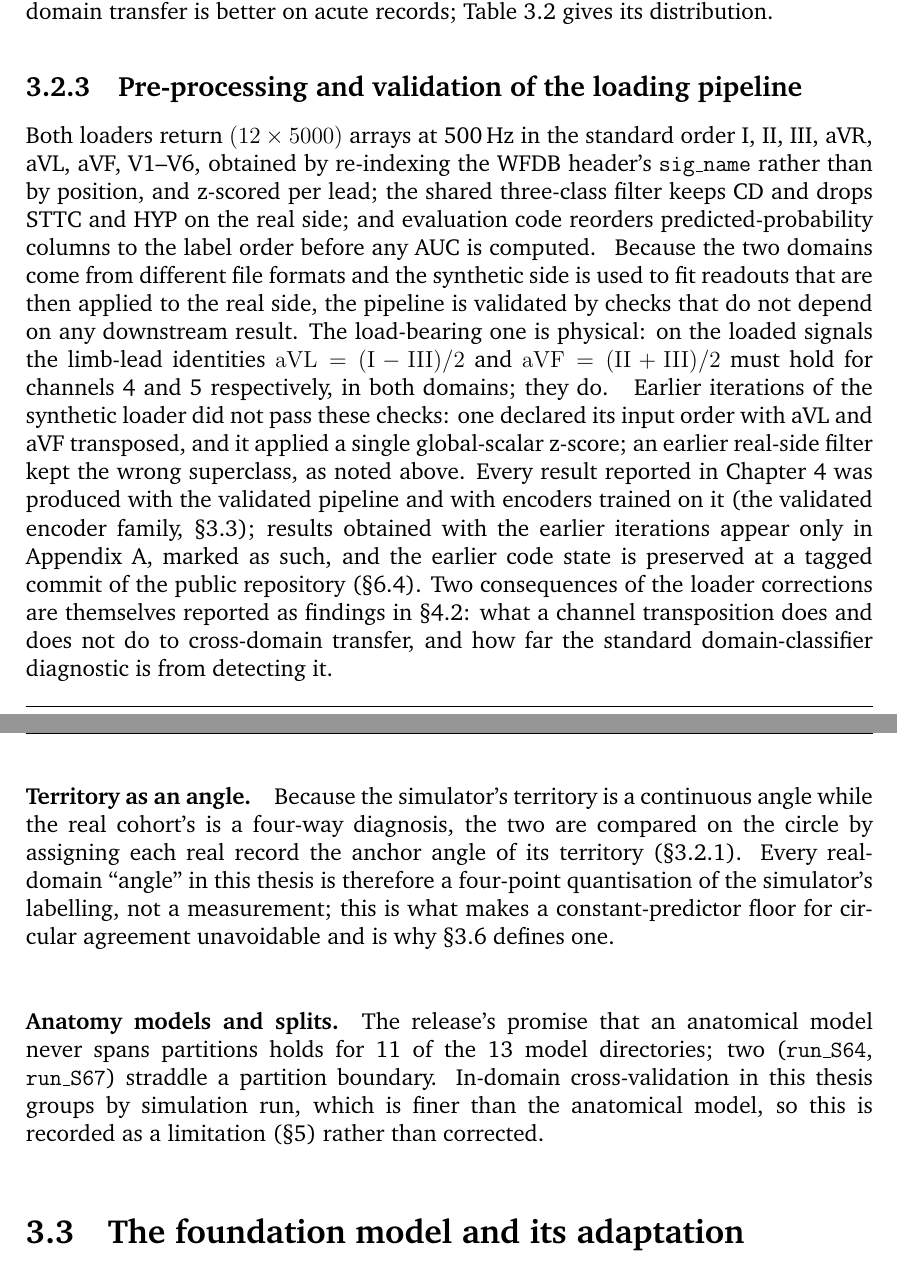
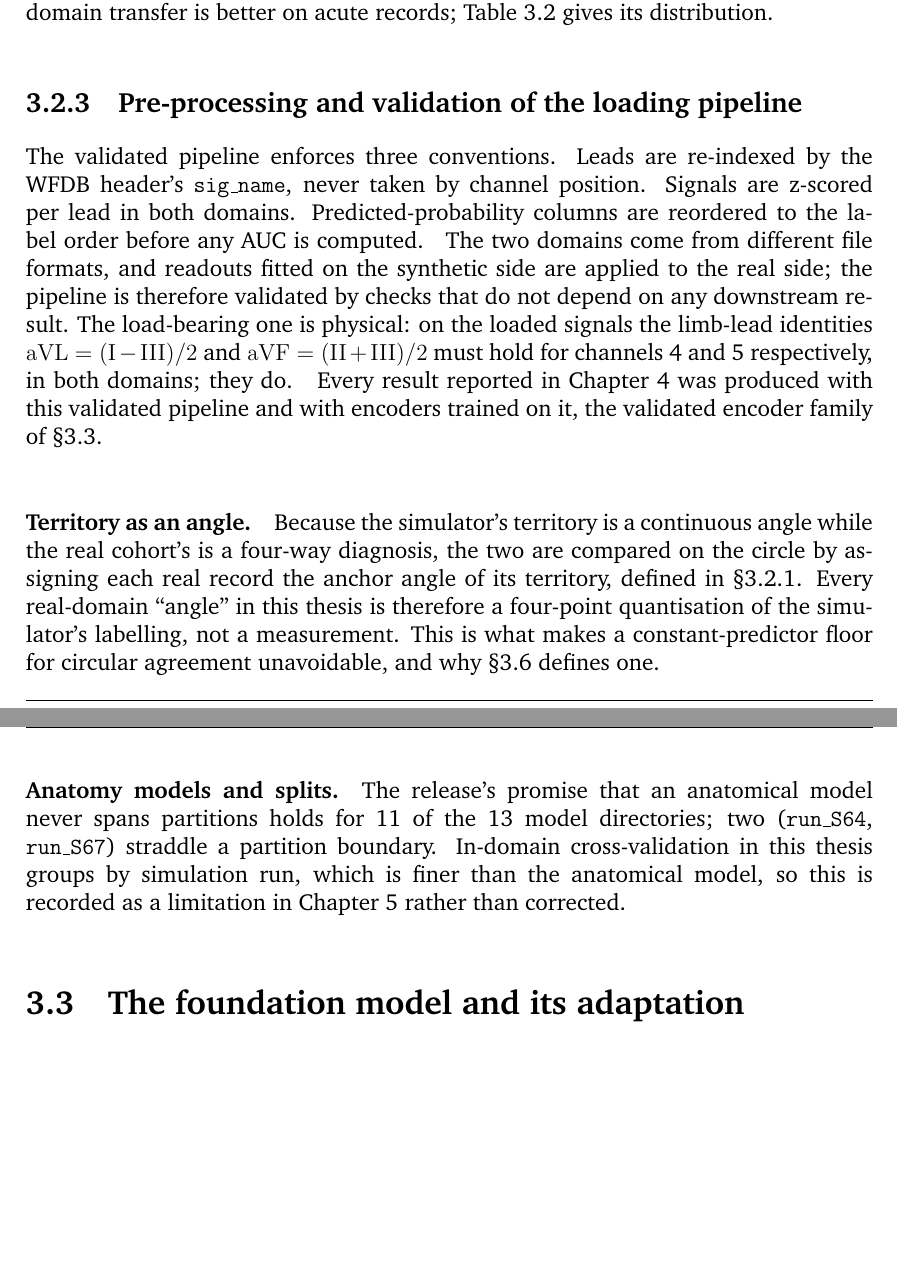
Before and after one commit to shenzi418/Interpreting-Latent-Space-in-Healthcare-Foundational-Models-Using-Digital-Twins, a LaTeX thesis (thesis_writeup/main.tex, which reads thesis_writeup/chapters/03_contribution.tex): two parts of pages 19 and 20 of 65, joined at a grey line, cut so that both start at the same text, the shorter picture padded with empty space. Compiled offline with pdfLaTeX; a missing bibliography style is replaced by a similar one.

Commit message:
thesis_writeup polish: sec3.2.3 — error/correction narrative removed (owner ruling), standing rules applied
61-word conventions triad now four sentences with sec3.2.1/3.2.2
repeats dropped; validation kept positive (physics identity check plus
the provenance sentence); earlier-iteration confession, appendix
quarantine pointer, tagged-commit sentence and loader-corrections
trailer removed; territory-as-angle and anatomy paragraphs
de-bracketed and split.

```diff
--- a/thesis_writeup/chapters/03_contribution.tex
+++ b/thesis_writeup/chapters/03_contribution.tex
@@ -126,14 +126,14 @@ The acuity staging enters the analysis once, in Chapter~\ref{ch:results}'s test
 \subsection{Pre-processing and validation of the loading pipeline}
 \label{sec:preproc}
 
-Both loaders return $(12 \times 5000)$ arrays at 500\,Hz in the standard order I, II, III, aVR, aVL, aVF, V1--V6, obtained by re-indexing the WFDB header's \texttt{sig\_name} rather than by position, and z-scored per lead; the shared three-class filter keeps CD and drops STTC and HYP on the real side; and evaluation code reorders predicted-probability columns to the label order before any AUC is computed. \tracenote{A§1.1.9, A§1.2.2, A§1.3, A§7.7} Because the two domains come from different file formats and the synthetic side is used to fit readouts that are then applied to the real side, the pipeline is validated by checks that do not depend on any downstream result. The load-bearing one is physical: on the loaded signals the limb-lead identities $\mathrm{aVL} = (\mathrm{I}-\mathrm{III})/2$ and $\mathrm{aVF} = (\mathrm{II}+\mathrm{III})/2$ must hold for channels~4 and~5 respectively, in both domains; they do. \tracenote{A§1.3; reports/2026-08-10_lead_order_bug_diagnostic.md; dossier C Card A2} Earlier iterations of the synthetic loader did not pass these checks: one declared its input order with aVL and aVF transposed, and it applied a single global-scalar z-score; an earlier real-side filter kept the wrong superclass, as noted above. Every result reported in Chapter~\ref{ch:results} was produced with the validated pipeline and with encoders trained on it (the validated encoder family, \S\ref{sec:encoder}); results obtained with the earlier iterations appear only in Appendix~\ref{app:supp}, marked as such, and the earlier code state is preserved at a tagged commit of the public repository (\S\ref{sec:decl-data}). Two consequences of the loader corrections are themselves reported as findings in \S\ref{sec:res-align}: what a channel transposition does and does not do to cross-domain transfer, and how far the standard domain-classifier diagnostic is from detecting it. \tracenote{reports/2026-08-10_repo_audit_and_rerun_plan.md §0, §2; dossier C Card A}
+The validated pipeline enforces three conventions. Leads are re-indexed by the WFDB header's \texttt{sig\_name}, never taken by channel position. Signals are z-scored per lead in both domains. Predicted-probability columns are reordered to the label order before any AUC is computed. \tracenote{A§1.1.9, A§1.2.2, A§1.3, A§7.7} The two domains come from different file formats, and readouts fitted on the synthetic side are applied to the real side; the pipeline is therefore validated by checks that do not depend on any downstream result. The load-bearing one is physical: on the loaded signals the limb-lead identities $\mathrm{aVL} = (\mathrm{I}-\mathrm{III})/2$ and $\mathrm{aVF} = (\mathrm{II}+\mathrm{III})/2$ must hold for channels~4 and~5 respectively, in both domains; they do. \tracenote{A§1.3; reports/2026-08-10_lead_order_bug_diagnostic.md; dossier C Card A2} Every result reported in Chapter~\ref{ch:results} was produced with this validated pipeline and with encoders trained on it, the validated encoder family of \S\ref{sec:encoder}. \tracenote{reports/2026-08-10_repo_audit_and_rerun_plan.md §0, §2; dossier C Card A}
 
 \paragraph{Territory as an angle.}
 \label{sec:angle}
-Because the simulator's territory is a continuous angle while the real cohort's is a four-way diagnosis, the two are compared on the circle by assigning each real record the anchor angle of its territory (\S\ref{sec:theta}). Every real-domain ``angle'' in this thesis is therefore a four-point quantisation of the simulator's labelling, not a measurement; this is what makes a constant-predictor floor for circular agreement unavoidable and is why \S\ref{sec:pipelines} defines one. \tracenote{A§7.11; analysis/geom_common.py:158-177}
+Because the simulator's territory is a continuous angle while the real cohort's is a four-way diagnosis, the two are compared on the circle by assigning each real record the anchor angle of its territory, defined in \S\ref{sec:theta}. Every real-domain ``angle'' in this thesis is therefore a four-point quantisation of the simulator's labelling, not a measurement. This is what makes a constant-predictor floor for circular agreement unavoidable, and why \S\ref{sec:pipelines} defines one. \tracenote{A§7.11; analysis/geom_common.py:158-177}
 
 \paragraph{Anatomy models and splits.}
-The release's promise that an anatomical model never spans partitions holds for 11 of the 13 model directories; two (\texttt{run\_S64}, \texttt{run\_S67}) straddle a partition boundary. In-domain cross-validation in this thesis groups by simulation run, which is finer than the anatomical model, so this is recorded as a limitation (\S\ref{ch:conclusion}) rather than corrected. \tracenote{A§7.2}
+The release's promise that an anatomical model never spans partitions holds for 11 of the 13 model directories; two (\texttt{run\_S64}, \texttt{run\_S67}) straddle a partition boundary. In-domain cross-validation in this thesis groups by simulation run, which is finer than the anatomical model, so this is recorded as a limitation in Chapter~\ref{ch:conclusion} rather than corrected. \tracenote{A§7.2}
 
 \section[The foundation model and its adaptation]{The foundation model and its adaptation}
 \label{sec:encoder}
```
